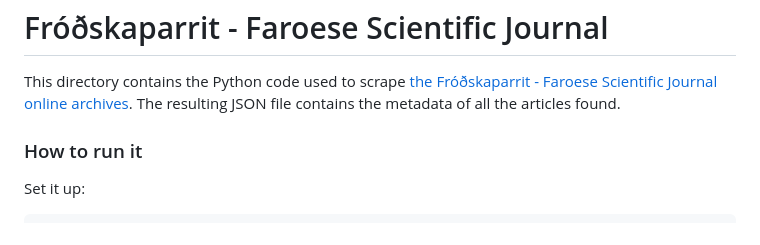
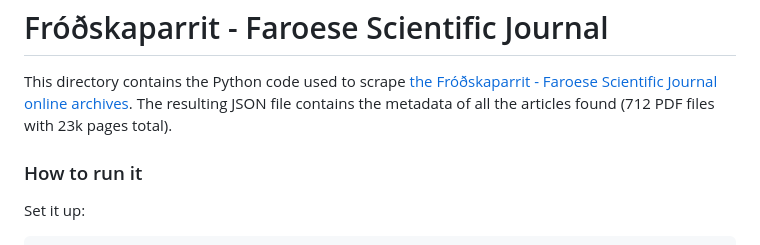
Before and after one commit to macbre/faroese-resources, a Markdown page: frodskaparrit/README.md, the part around the change. GitHub-like rendering.

```diff
--- a/frodskaparrit/README.md
+++ b/frodskaparrit/README.md
@@ -2,7 +2,7 @@ Fróðskaparrit - Faroese Scientific Journal
 ==
 
 This directory contains the Python code used to scrape [the Fróðskaparrit - Faroese Scientific Journal online archives](https://ojs.setur.fo/index.php/frit/issue/archive/1).
-The resulting JSON file contains the metadata of all the articles found.
+The resulting JSON file contains the metadata of all the articles found (712 PDF files with 23k pages total).
 
 ### How to run it
 
```
